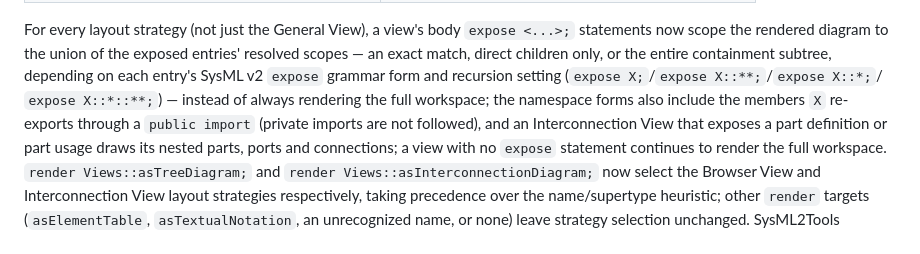
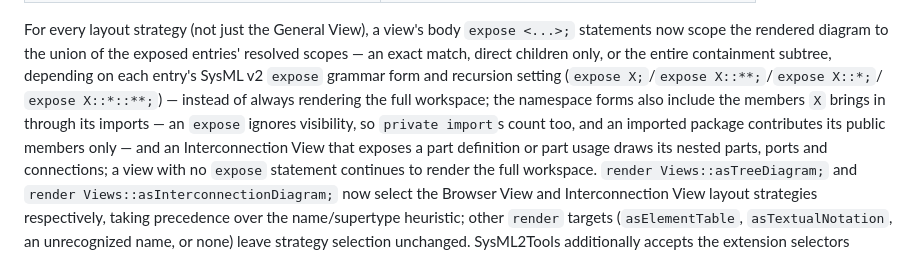
Before and after one commit to demaconsulting/SysML2Tools, a Markdown page: README.md, the part around the change. GitHub-like rendering.

```diff
--- a/README.md
+++ b/README.md
@@ -345,7 +345,8 @@ now scope the rendered diagram to the union of the exposed entries' resolved sco
 match, direct children only, or the entire containment subtree, depending on each entry's SysML
 v2 `expose` grammar form and recursion setting (`expose X;`/`expose X::**;`/`expose X::*;`/
 `expose X::*::**;`) — instead of always rendering the full workspace; the namespace forms also include
-the members `X` re-exports through a `public import` (private imports are not followed), and an
+the members `X` brings in through its imports — an `expose` ignores visibility, so `private import`s count too,
+and an imported package contributes its public members only — and an
 Interconnection View that exposes a part definition or part usage draws its nested parts, ports and
 connections; a view with no `expose`
 statement continues to render
```
Also changed, not shown: docs/gallery/README.md (+8 -8 lines), docs/user_guide/introduction.md (+15 -9 lines), docs/gallery/png/ImportedUnitsGeneralView.png, 11 other files.
